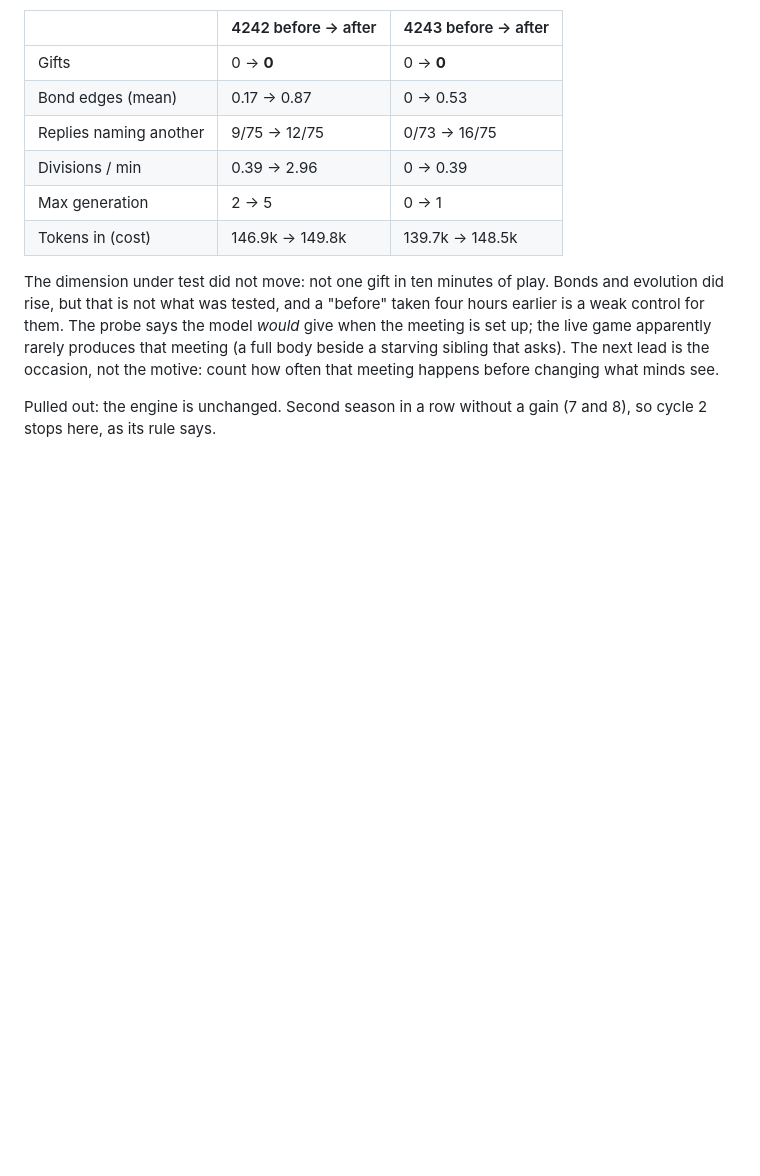
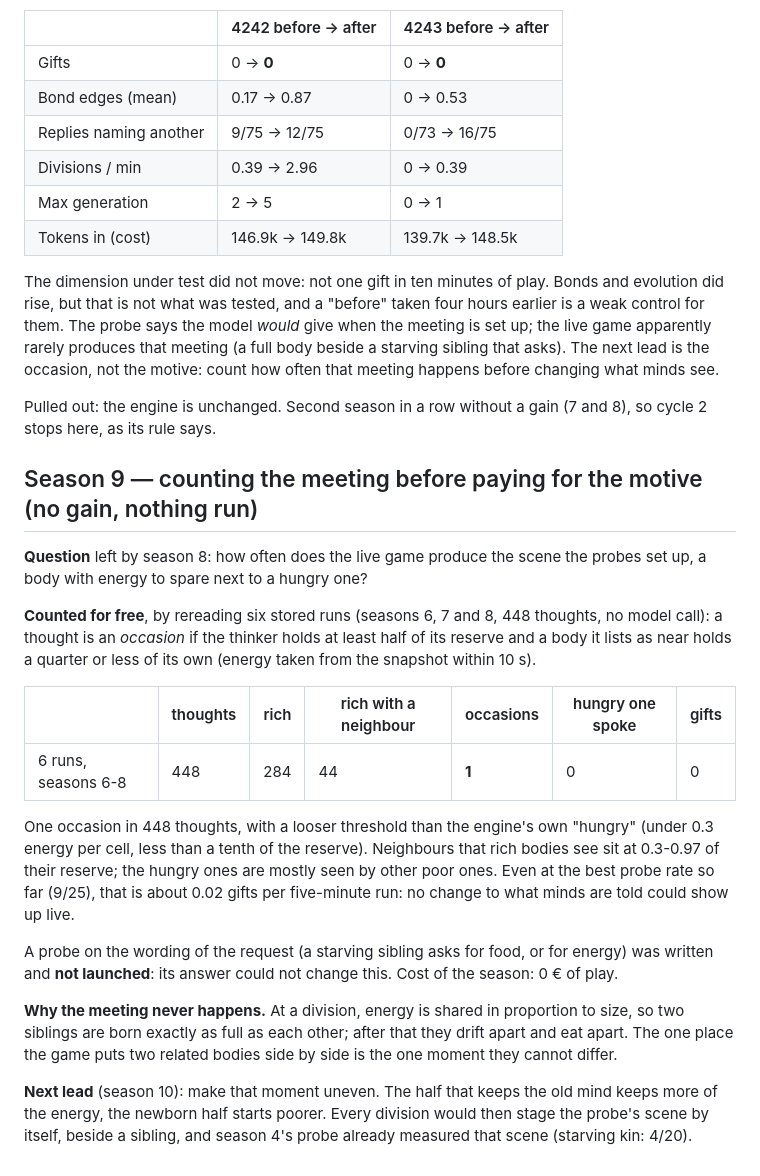
Before and after one commit to Iskandeur/aunt-hillary, a Markdown page: GARDEN.md, the part around the change. GitHub-like rendering; blank space fills up the shorter version.

Commit message:
Garden season 9: the giving scene happens once in 448 thoughts; nothing run, next lead is an uneven split at birth

```diff
--- a/GARDEN.md
+++ b/GARDEN.md
@@ -318,3 +318,33 @@ occasion, not the motive: count how often that meeting happens before changing w
 
 Pulled out: the engine is unchanged. Second season in a row without a gain (7 and 8), so cycle 2
 stops here, as its rule says.
+
+## Season 9 — counting the meeting before paying for the motive (no gain, nothing run)
+
+**Question** left by season 8: how often does the live game produce the scene the probes set up, a
+body with energy to spare next to a hungry one?
+
+**Counted for free**, by rereading six stored runs (seasons 6, 7 and 8, 448 thoughts, no model
+call): a thought is an *occasion* if the thinker holds at least half of its reserve and a body it
+lists as near holds a quarter or less of its own (energy taken from the snapshot within 10 s).
+
+| | thoughts | rich | rich with a neighbour | occasions | hungry one spoke | gifts |
+|---|---|---|---|---|---|---|
+| 6 runs, seasons 6-8 | 448 | 284 | 44 | **1** | 0 | 0 |
+
+One occasion in 448 thoughts, with a looser threshold than the engine's own "hungry" (under 0.3
+energy per cell, less than a tenth of the reserve). Neighbours that rich bodies see sit at 0.3-0.97
+of their reserve; the hungry ones are mostly seen by other poor ones. Even at the best probe rate so
+far (9/25), that is about 0.02 gifts per five-minute run: no change to what minds are told could
+show up live.
+
+A probe on the wording of the request (a starving sibling asks for food, or for energy) was written
+and **not launched**: its answer could not change this. Cost of the season: 0 € of play.
+
+**Why the meeting never happens.** At a division, energy is shared in proportion to size, so two
+siblings are born exactly as full as each other; after that they drift apart and eat apart. The one
+place the game puts two related bodies side by side is the one moment they cannot differ.
+
+**Next lead** (season 10): make that moment uneven. The half that keeps the old mind keeps more of
+the energy, the newborn half starts poorer. Every division would then stage the probe's scene by
+itself, beside a sibling, and season 4's probe already measured that scene (starving kin: 4/20).
```
